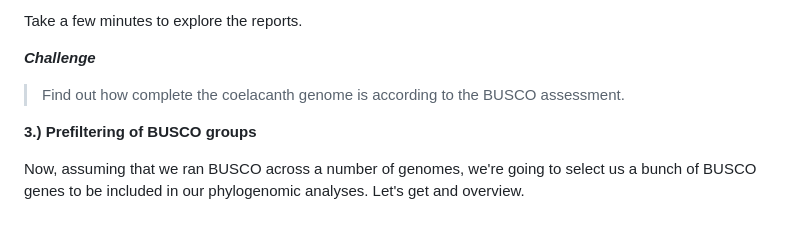
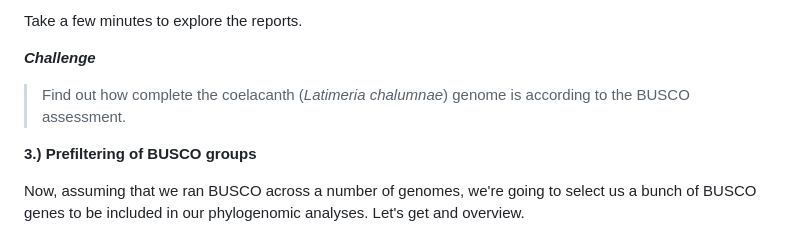
Before and after one commit to chrishah/phylogenomics_intro_vertebrata, a Markdown page: README.md, the part around the change. Drawn GitHub-style.

Commit message:
add detail

```diff
--- a/README.md
+++ b/README.md
@@ -88,7 +88,7 @@ A reduced representation of the BUSCO results (reference BUSCO set 'vertebrata_o
 Take a few minutes to explore the reports.
 
 ***Challenge***
-> Find out how complete the coelacanth genome is according to the BUSCO assessment.
+> Find out how complete the coelacanth (_Latimeria chalumnae_) genome is according to the BUSCO assessment.
 
 
 __3.) Prefiltering of BUSCO groups__
```
